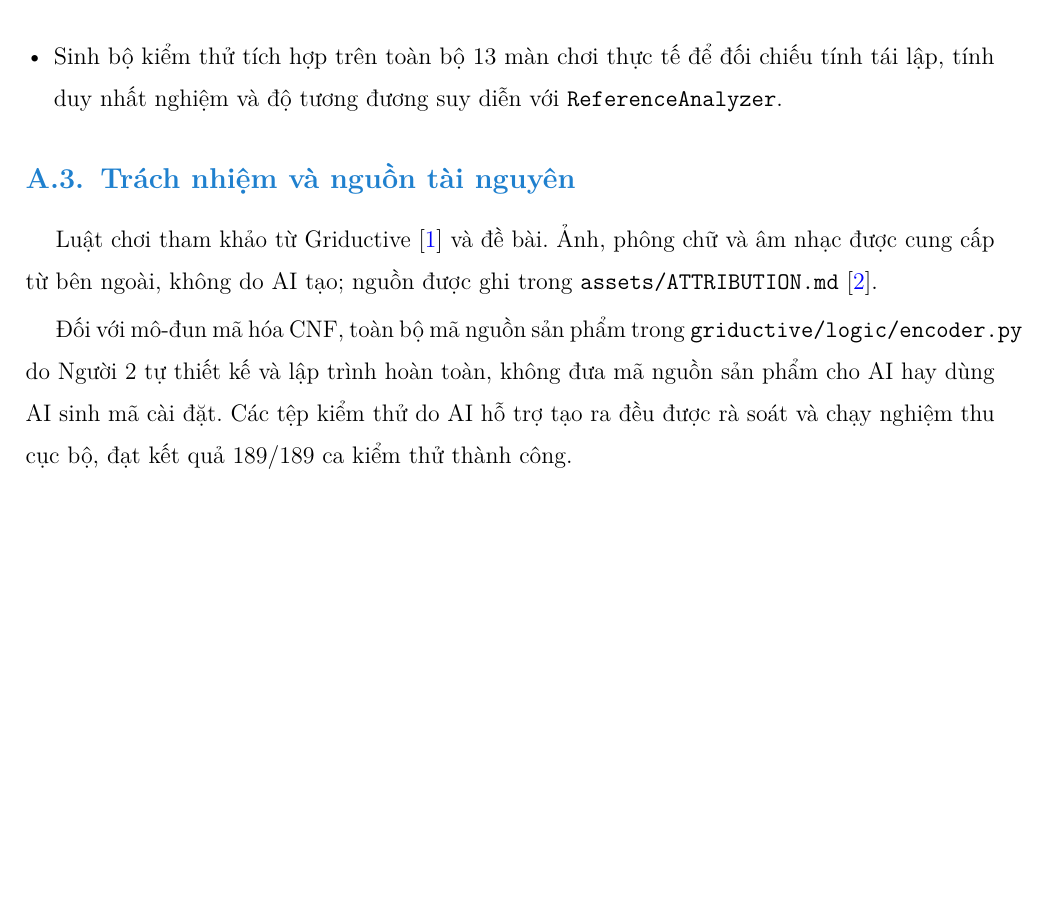
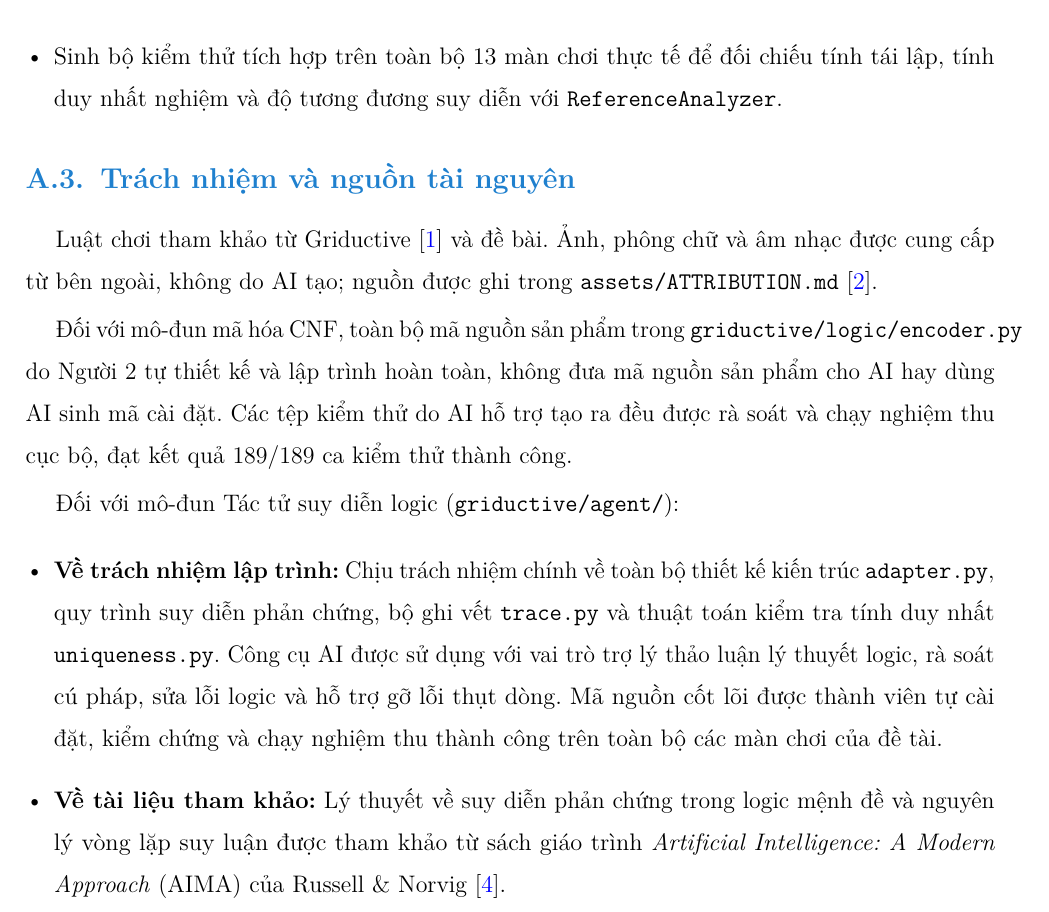
Before and after one commit to bumbleboo021/griductive, a LaTeX thesis (report/main.tex, which reads report/appendix.tex): part of page 34 of 34, cut so that both start at the same text, the shorter picture padded with empty space. Compiled offline with pdfLaTeX.

Commit message:
Implement appendix

```diff
--- a/report/appendix.tex
+++ b/report/appendix.tex
@@ -22,3 +22,9 @@ Các yêu cầu dưới đây được tóm lược từ lịch sử làm việc
 Luật chơi tham khảo từ Griductive~\cite{griductive} và đề bài. Ảnh, phông chữ và âm nhạc được cung cấp từ bên ngoài, không do AI tạo; nguồn được ghi trong \path{assets/ATTRIBUTION.md}~\cite{assetRecord}.
 
 Đối với mô-đun mã hóa CNF, toàn bộ mã nguồn sản phẩm trong \texttt{griductive/logic/encoder.py} do Người~2 tự thiết kế và lập trình hoàn toàn, không đưa mã nguồn sản phẩm cho AI hay dùng AI sinh mã cài đặt. Các tệp kiểm thử do AI hỗ trợ tạo ra đều được rà soát và chạy nghiệm thu cục bộ, đạt kết quả $189/189$ ca kiểm thử thành công.
+
+Đối với mô-đun Tác tử suy diễn logic (\texttt{griductive/agent/}):
+\begin{itemize}
+    \item \textbf{Về trách nhiệm lập trình:} Chịu trách nhiệm chính về toàn bộ thiết kế kiến trúc \texttt{adapter.py}, quy trình suy diễn phản chứng, bộ ghi vết \texttt{trace.py} và thuật toán kiểm tra tính duy nhất \texttt{uniqueness.py}. Công cụ AI được sử dụng với vai trò trợ lý thảo luận lý thuyết logic, rà soát cú pháp, sửa lỗi logic và hỗ trợ gỡ lỗi thụt dòng. Mã nguồn cốt lõi được thành viên tự cài đặt, kiểm chứng và chạy nghiệm thu thành công trên toàn bộ các màn chơi của đề tài.
+    \item \textbf{Về tài liệu tham khảo:} Lý thuyết về suy diễn phản chứng trong logic mệnh đề và nguyên lý vòng lặp suy luận được tham khảo từ sách giáo trình \textit{Artificial Intelligence: A Modern Approach} (AIMA) của Russell \& Norvig~\cite{russell2020aima}.
+\end{itemize}
```
Also changed, not shown: report/main.pdf, 6 other files.
